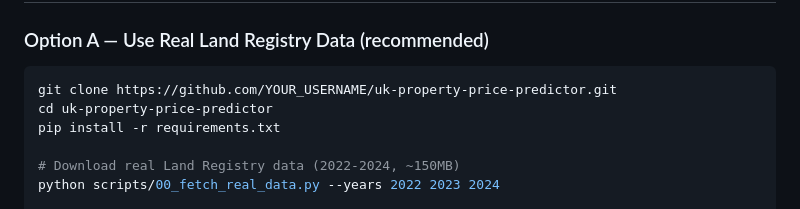
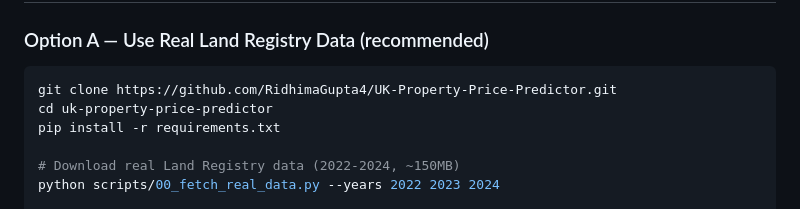
Before and after one commit to RidhimaGupta4/UK-Property-Price-Predictor, a Markdown page: README.md, the part around the change. GitHub-like rendering.

````diff
--- a/README.md
+++ b/README.md
@@ -195,7 +195,7 @@ All 12 regions achieve **6.0–6.8% MAE** — consistent accuracy regardless of
 ### Option A — Use Real Land Registry Data (recommended)
 
 ```bash
-git clone https://github.com/YOUR_USERNAME/uk-property-price-predictor.git
+git clone https://github.com/RidhimaGupta4/UK-Property-Price-Predictor.git
 cd uk-property-price-predictor
 pip install -r requirements.txt
 
````
